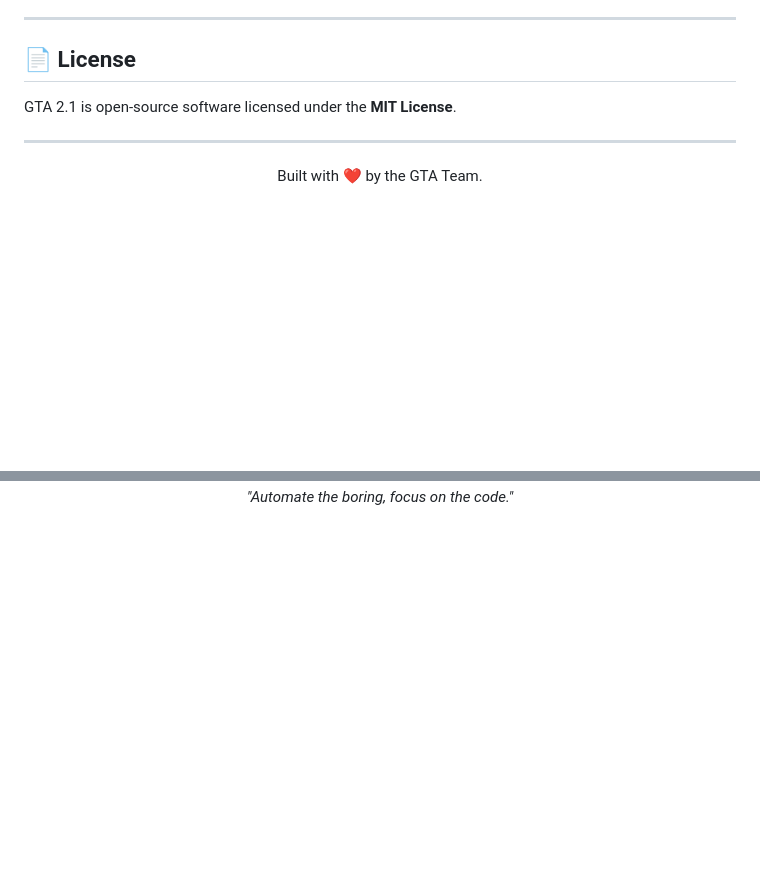
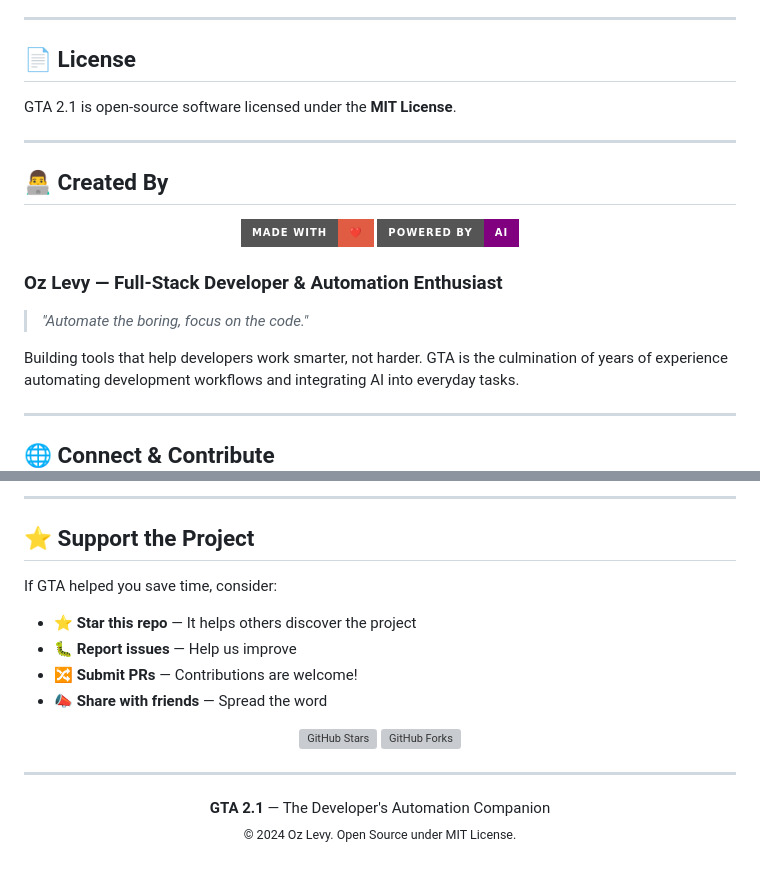
Before and after one commit to OzlevyQ/gta-node, a Markdown page: README.md, 2 parts joined by grey strips. Rendered like a GitHub page; badges without logos; blank space fills up the shorter version; grey boxes are pictures that could not be loaded.

Commit message:
docs: add professional branding section with creator info and social links

```diff
--- a/README.md
+++ b/README.md
@@ -201,5 +201,20 @@ GTA 2.1 is open-source software licensed under the **MIT License**.
 
 ---
 
+## 👨‍💻 Created By
+
 <p align="center">
-  Built with ❤️ by the GTA Team.
+  <img src="https://img.shields.io/badge/Made%20with-❤️-red?style=for-the-badge" alt="Made with Love">
+  <img src="https://img.shields.io/badge/Powered%20by-AI-purple?style=for-the-badge" alt="AI Powered">
+</p>
+
+### **Oz Levy** — Full-Stack Developer & Automation Enthusiast
+
+> *"Automate the boring, focus on the code."*
+
+Building tools that help developers work smarter, not harder. GTA is the culmination of years of experience automating development workflows and integrating AI into everyday tasks.
+
+---
+
+## 🌐 Connect & Contribute
+
@@ -206,3 +236,27 @@ GTA 2.1 is open-source software licensed under the **MIT License**.
+---
+
+## ⭐ Support the Project
+
+If GTA helped you save time, consider:
+
+- ⭐ **Star this repo** — It helps others discover the project
+- 🐛 **Report issues** — Help us improve
+- 🔀 **Submit PRs** — Contributions are welcome!
+- 📣 **Share with friends** — Spread the word
+
+<p align="center">
+  <a href="https://github.com/OzlevyQ/gta-node">
+    <img src="https://img.shields.io/github/stars/OzlevyQ/gta-node?style=social" alt="GitHub Stars">
+  </a>
+  <a href="https://github.com/OzlevyQ/gta-node/fork">
+    <img src="https://img.shields.io/github/forks/OzlevyQ/gta-node?style=social" alt="GitHub Forks">
+  </a>
+</p>
+
+---
+
+<p align="center">
+  <strong>GTA 2.1</strong> — The Developer's Automation Companion
   <br>
-  <i>"Automate the boring, focus on the code."</i>
+  <sub>© 2024 Oz Levy. Open Source under MIT License.</sub>
 </p>
```
Also changed, not shown: other parts of README.md (+15 -0 lines).
